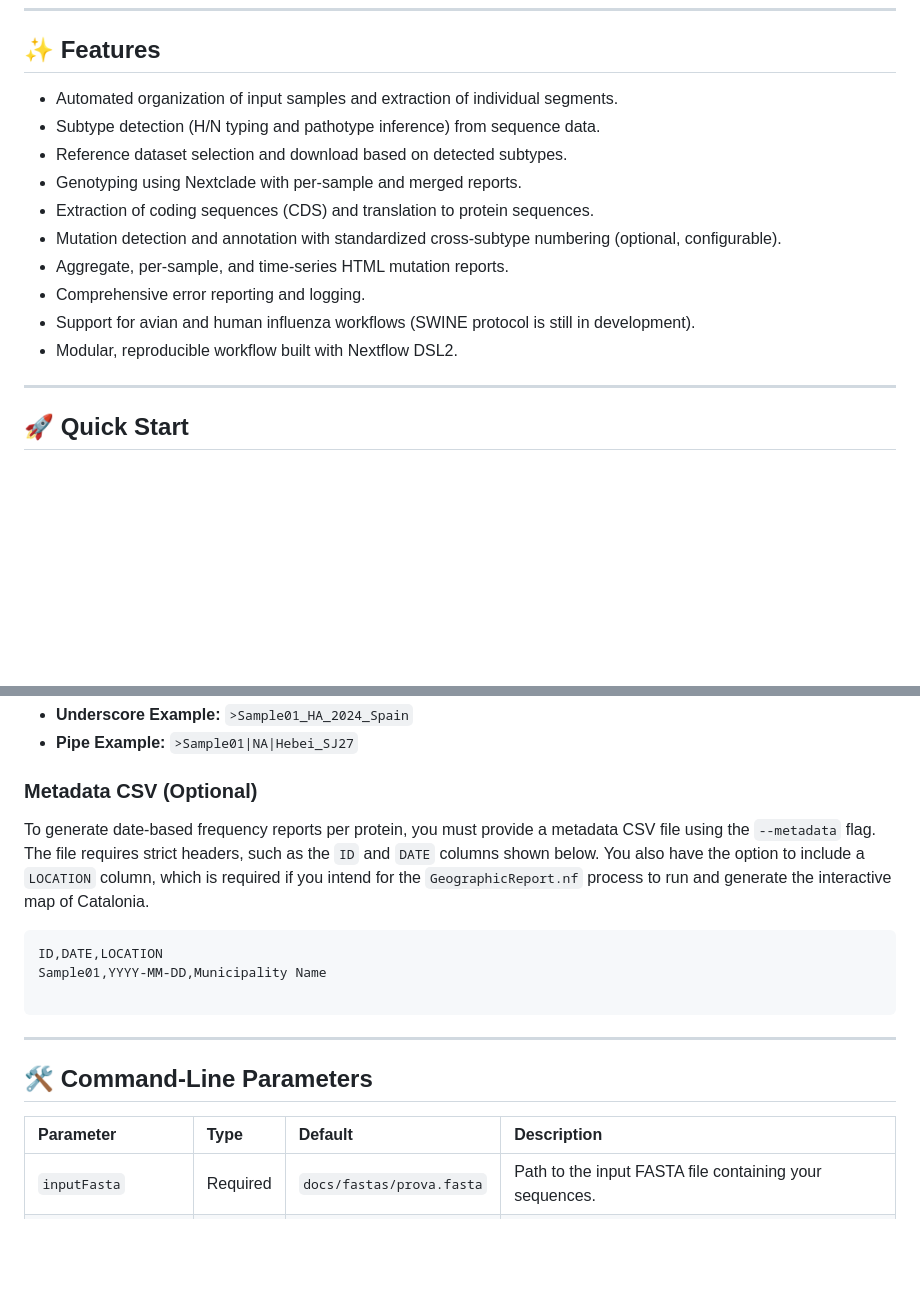
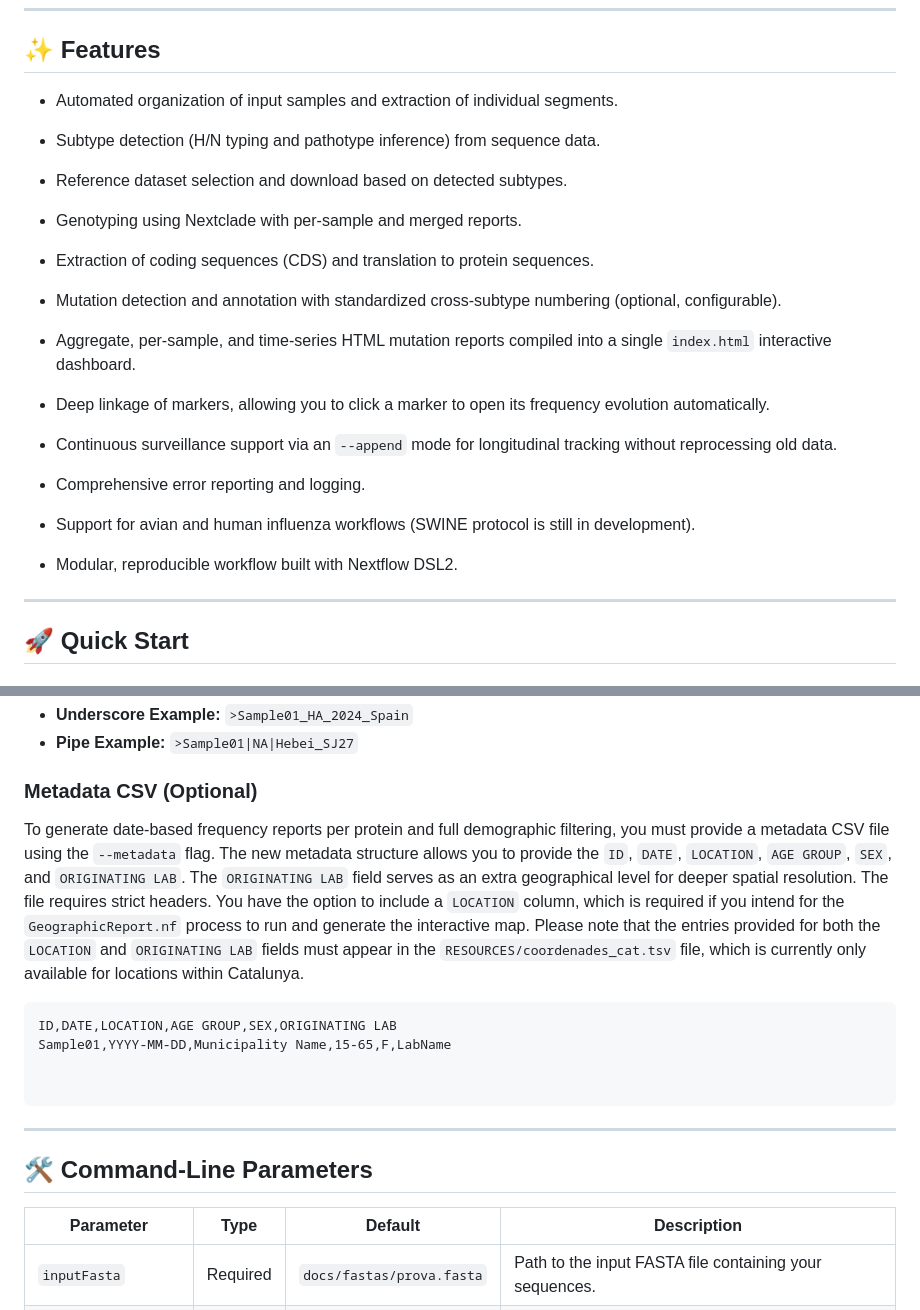
Before and after one commit to ValldHebron-Bioinformatics/FluTyper, a Markdown page: README.md, 2 parts joined by grey strips. Rendered like a GitHub page; blank space fills up the shorter version.

````diff
--- a/README.md
+++ b/README.md
@@ -7,16 +7,24 @@ FluTyper is a modular, reproducible Nextflow pipeline for genotyping influenza v
 
 ## ✨ Features
 
-- Automated organization of input samples and extraction of individual segments.
-- Subtype detection (H/N typing and pathotype inference) from sequence data.
-- Reference dataset selection and download based on detected subtypes.
-- Genotyping using Nextclade with per-sample and merged reports.
-- Extraction of coding sequences (CDS) and translation to protein sequences.
-- Mutation detection and annotation with standardized cross-subtype numbering (optional, configurable).
-- Aggregate, per-sample, and time-series HTML mutation reports.
-- Comprehensive error reporting and logging.
-- Support for avian and human influenza workflows (SWINE protocol is still in development).
-- Modular, reproducible workflow built with Nextflow DSL2.
+* Automated organization of input samples and extraction of individual segments.
+* Subtype detection (H/N typing and pathotype inference) from sequence data.
+* Reference dataset selection and download based on detected subtypes.
+* Genotyping using Nextclade with per-sample and merged reports.
+* Extraction of coding sequences (CDS) and translation to protein sequences.
+* Mutation detection and annotation with standardized cross-subtype numbering (optional, configurable).
+* Aggregate, per-sample, and time-series HTML mutation reports compiled into a single `index.html` interactive dashboard.
+
+
+* Deep linkage of markers, allowing you to click a marker to open its frequency evolution automatically.
+
+
+* Continuous surveillance support via an `--append` mode for longitudinal tracking without reprocessing old data.
+
+
+* Comprehensive error reporting and logging.
+* Support for avian and human influenza workflows (SWINE protocol is still in development).
+* Modular, reproducible workflow built with Nextflow DSL2.
 
 ---
 
@@ -67,10 +77,13 @@ MultiFASTA headers must use either an underscore (`_`) or a pipe (`|`) as a sepa
 *   **Pipe Example:** `>Sample01|NA|Hebei_SJ27`
 
 ### Metadata CSV (Optional)
-To generate date-based frequency reports per protein, you must provide a metadata CSV file using the `--metadata` flag. The file requires strict headers, such as the `ID` and `DATE` columns shown below. You also have the option to include a `LOCATION` column, which is required if you intend for the `GeographicReport.nf` process to run and generate the interactive map of Catalonia.
+
+To generate date-based frequency reports per protein and full demographic filtering, you must provide a metadata CSV file using the `--metadata` flag. The new metadata structure allows you to provide the `ID`, `DATE`, `LOCATION`, `AGE GROUP`, `SEX`, and `ORIGINATING LAB`. The `ORIGINATING LAB` field serves as an extra geographical level for deeper spatial resolution. The file requires strict headers. You have the option to include a `LOCATION` column, which is required if you intend for the `GeographicReport.nf` process to run and generate the interactive map. Please note that the entries provided for both the `LOCATION` and `ORIGINATING LAB` fields must appear in the `RESOURCES/coordenades_cat.tsv` file, which is currently only available for locations within Catalunya.
+
 ```csv
-ID,DATE,LOCATION
-Sample01,YYYY-MM-DD,Municipality Name
+ID,DATE,LOCATION,AGE GROUP,SEX,ORIGINATING LAB
+Sample01,YYYY-MM-DD,Municipality Name,15-65,F,LabName
+
 
 ```
 
@@ -79,7 +92,7 @@ Sample01,YYYY-MM-DD,Municipality Name
 ## 🛠️ Command-Line Parameters
 
 | Parameter | Type | Default | Description |
-| :--- | :--- | :--- | :--- |
+| --- | --- | --- | --- |
 | `inputFasta` | Required | `docs/fastas/prova.fasta` | Path to the input FASTA file containing your sequences. |
 | `outDir` | Required | `RESULTS` | Destination directory where all pipeline results and reports will be saved. |
 | `protocol` | Optional | `AVIAN` | Defines the viral protocol. Supported options are `AVIAN` and `HUMAN`. |
````
Also changed, not shown: other parts of README.md (+43 -55 lines).
